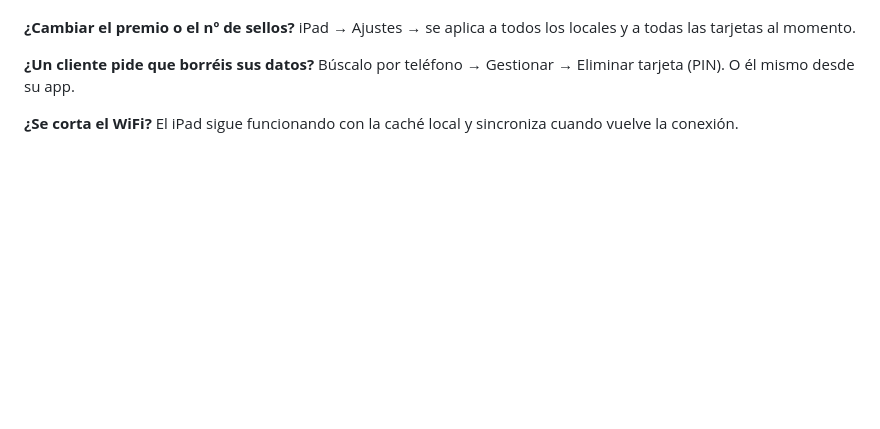
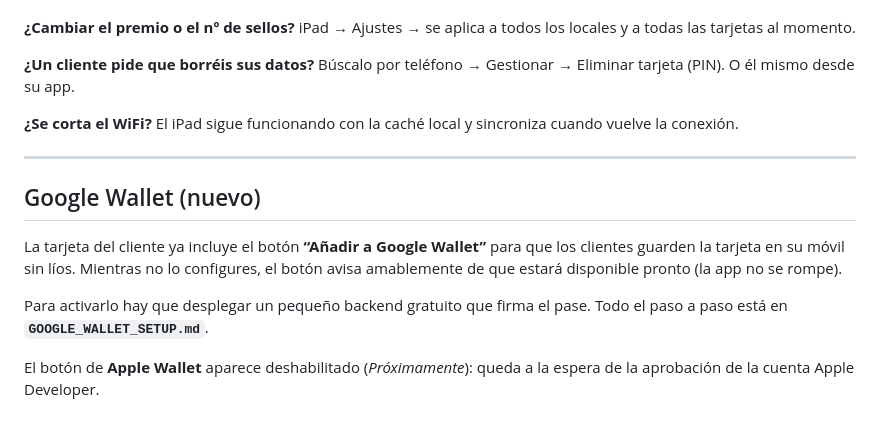
Before and after one commit to terulet/Tarjeta-de-Fidelitat, a Markdown page: INSTRUCCIONES.md, the part around the change. GitHub-like rendering; blank space fills up the shorter version.

```diff
--- a/INSTRUCCIONES.md
+++ b/INSTRUCCIONES.md
@@ -96,3 +96,17 @@ En 1-2 minutos GitHub Pages sirve la nueva versión:
 **¿Un cliente pide que borréis sus datos?** Búscalo por teléfono → Gestionar → Eliminar tarjeta (PIN). O él mismo desde su app.
 
 **¿Se corta el WiFi?** El iPad sigue funcionando con la caché local y sincroniza cuando vuelve la conexión.
+
+---
+
+## Google Wallet (nuevo)
+
+La tarjeta del cliente ya incluye el botón **“Añadir a Google Wallet”** para que
+los clientes guarden la tarjeta en su móvil sin líos. Mientras no lo configures,
+el botón avisa amablemente de que estará disponible pronto (la app no se rompe).
+
+Para activarlo hay que desplegar un pequeño backend gratuito que firma el pase.
+Todo el paso a paso está en **`GOOGLE_WALLET_SETUP.md`**.
+
+El botón de **Apple Wallet** aparece deshabilitado (*Próximamente*): queda a la
+espera de la aprobación de la cuenta Apple Developer.
```
Also changed, not shown: GOOGLE_WALLET_SETUP.md (added, +195 -0 lines).
